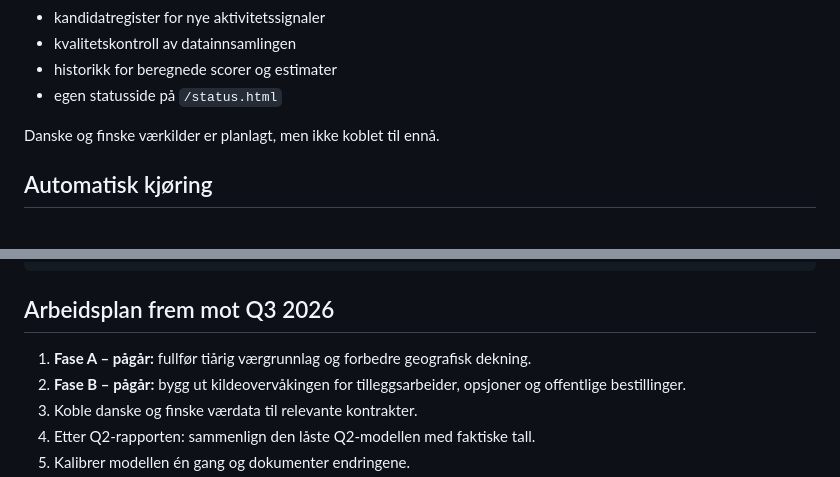
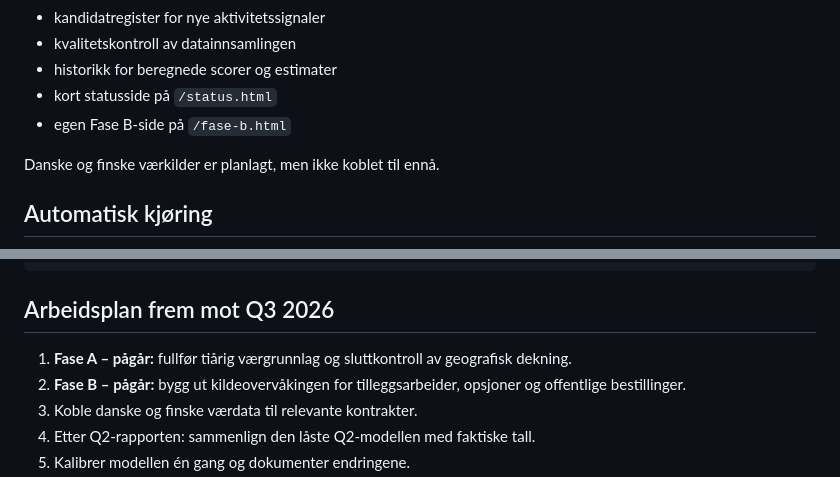
Before and after one commit to MKej88/terranor-tracker, a Markdown page: README.md, 2 parts joined by grey strips. Rendered like a GitHub page.

```diff
--- a/README.md
+++ b/README.md
@@ -98,7 +120,8 @@ Følgende er satt opp og i drift:
 - kandidatregister for nye aktivitetssignaler
 - kvalitetskontroll av datainnsamlingen
 - historikk for beregnede scorer og estimater
-- egen statusside på `/status.html`
+- kort statusside på `/status.html`
+- egen Fase B-side på `/fase-b.html`
 
 Danske og finske værkilder er planlagt, men ikke koblet til ennå.
 
@@ -176,7 +202,7 @@ package.json        Tekniske kommandoer
 
 ## Arbeidsplan frem mot Q3 2026
 
-1. **Fase A – pågår:** fullfør tiårig værgrunnlag og forbedre geografisk dekning.
+1. **Fase A – pågår:** fullfør tiårig værgrunnlag og sluttkontroll av geografisk dekning.
 2. **Fase B – pågår:** bygg ut kildeovervåkingen for tilleggsarbeider, opsjoner og offentlige bestillinger.
 3. Koble danske og finske værdata til relevante kontrakter.
 4. Etter Q2-rapporten: sammenlign den låste Q2-modellen med faktiske tall.
```
Also changed, not shown: other parts of README.md (+41 -16 lines).
